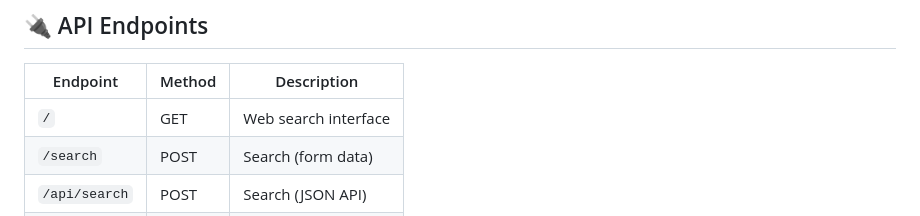
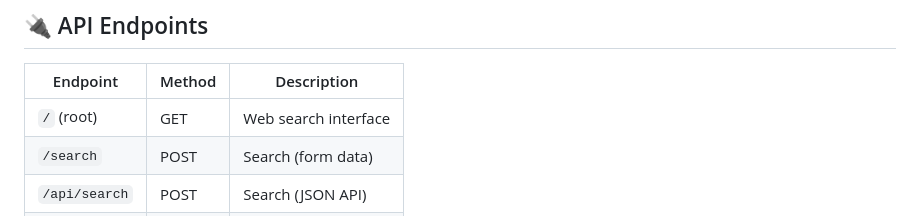
Before and after one commit to shailesh-1011/OilandGasChatbot, a Markdown page: README.md, the part around the change. Drawn GitHub-style.

```diff
--- a/README.md
+++ b/README.md
@@ -181,7 +181,7 @@ cd /root/oilandgasChatBot && source venv/bin/activate && python scheduler.py --o
 
 | Endpoint | Method | Description |
 |----------|--------|-------------|
-| `/` | GET | Web search interface |
+| `/` (root) | GET | Web search interface |
 | `/search` | POST | Search (form data) |
 | `/api/search` | POST | Search (JSON API) |
 | `/api/stats` | GET | Article statistics |
```
